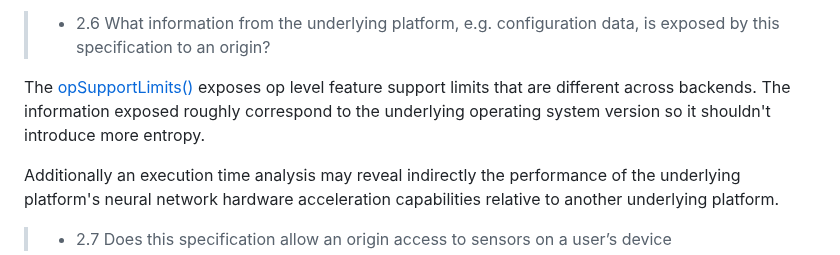
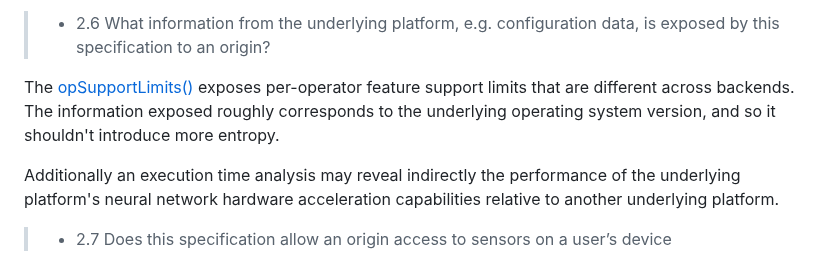
Before and after one commit to webmachinelearning/webnn, a Markdown page: security-privacy.md, the part around the change. Rendered like a GitHub page.

Commit message:
Update security-privacy.md
Co-authored-by: Dwayne Robinson <fdwr@hotmail.com>

```diff
--- a/security-privacy.md
+++ b/security-privacy.md
@@ -26,7 +26,7 @@ No.
 
 > - 2.6 What information from the underlying platform, e.g. configuration data, is exposed by this specification to an origin?
 
-The [opSupportLimits()](https://www.w3.org/TR/webnn/#api-mlcontext-opsupportlimits) exposes op level feature support limits that are different across backends. The information exposed roughly correspond to the underlying operating system version so it shouldn't introduce more entropy.
+The [opSupportLimits()](https://www.w3.org/TR/webnn/#api-mlcontext-opsupportlimits) exposes per-operator feature support limits that are different across backends. The information exposed roughly corresponds to the underlying operating system version, and so it shouldn't introduce more entropy.
 
 Additionally an execution time analysis may reveal indirectly the performance of the underlying platform's neural network hardware acceleration capabilities relative to another underlying platform.
 
```
